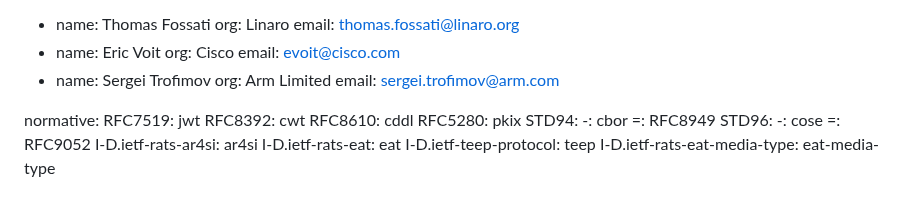
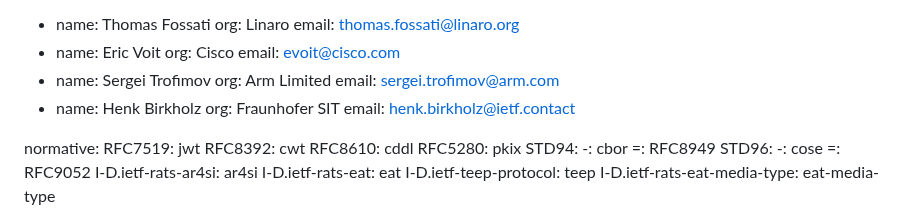
Before and after one commit to ietf-rats-wg/draft-ietf-rats-ear, a Markdown page: draft-fv-rats-ear.md, the part around the change. Drawn GitHub-style.

Commit message:
Add Henk

```diff
--- a/draft-fv-rats-ear.md
+++ b/draft-fv-rats-ear.md
@@ -35,6 +35,9 @@ author:
 - name: Sergei Trofimov
   org: Arm Limited
   email: sergei.trofimov@arm.com
+- name: Henk Birkholz
+  org: Fraunhofer SIT
+  email: henk.birkholz@ietf.contact
 
 normative:
   RFC7519: jwt
```
